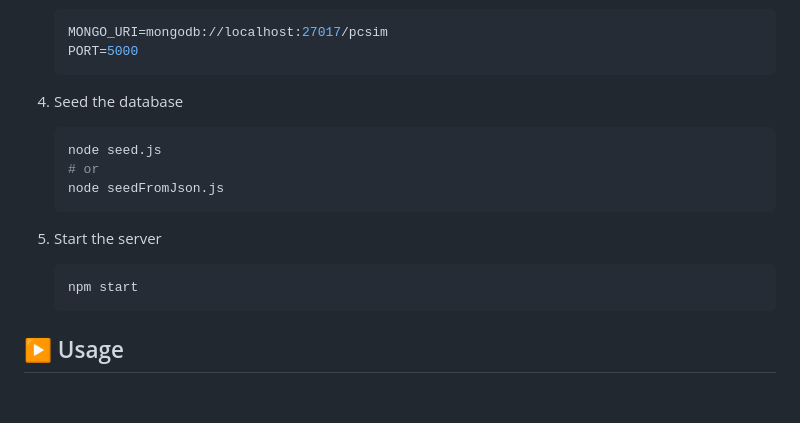
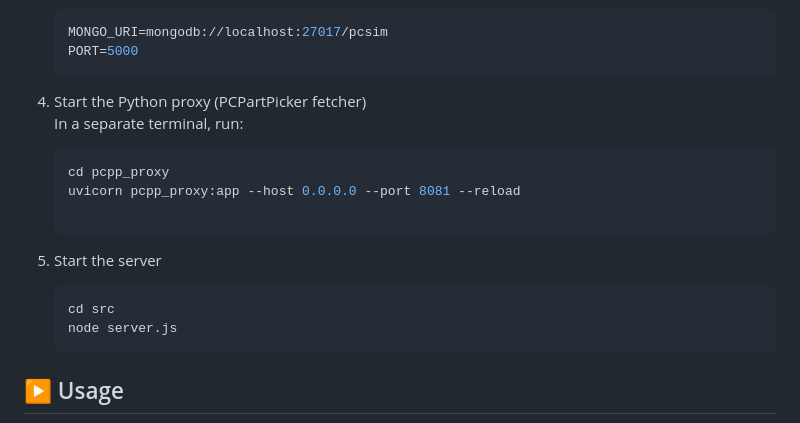
Before and after one commit to EHB-MCT/remedial-assignment-safwane-ahdi, a Markdown page: README.md, the part around the change. Rendered like a GitHub page; blank space fills up the shorter version.

````diff
--- a/README.md
+++ b/README.md
@@ -62,16 +62,16 @@ The app includes:
    PORT=5000
    ```
 
-4. Seed the database
+4. Start the Python proxy (PCPartPicker fetcher)
+   In a separate terminal, run:
    ```sh
-   node seed.js
-   # or
-   node seedFromJson.js
-   ```
+   cd pcpp_proxy
+   uvicorn pcpp_proxy:app --host 0.0.0.0 --port 8081 --reload
 
 5. Start the server
    ```sh
-   npm start
+   cd src
+   node server.js
    ```
 
 ## ▶️ Usage
````
